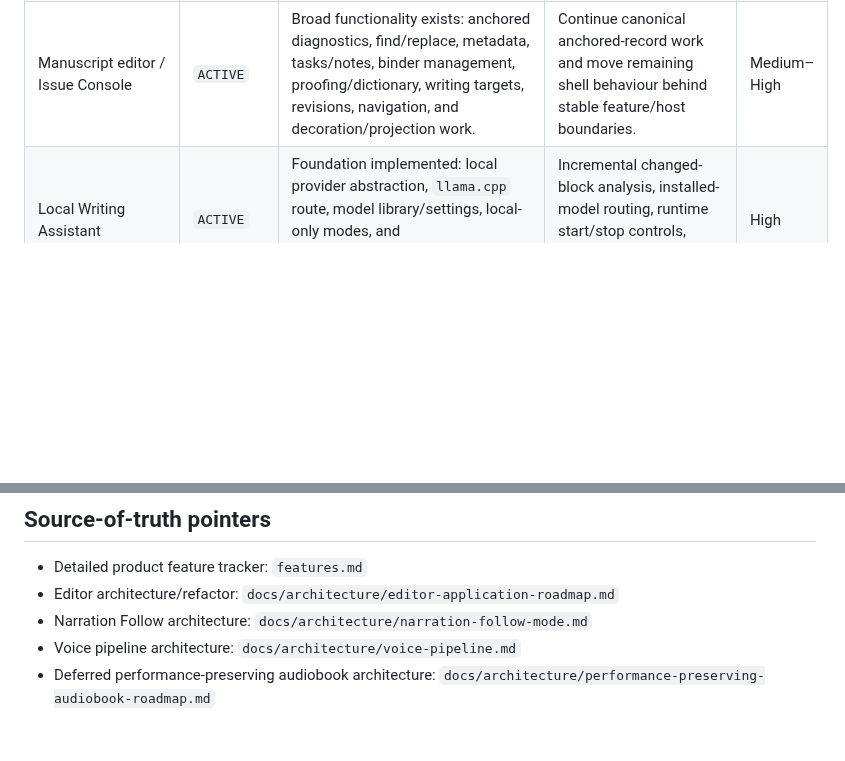
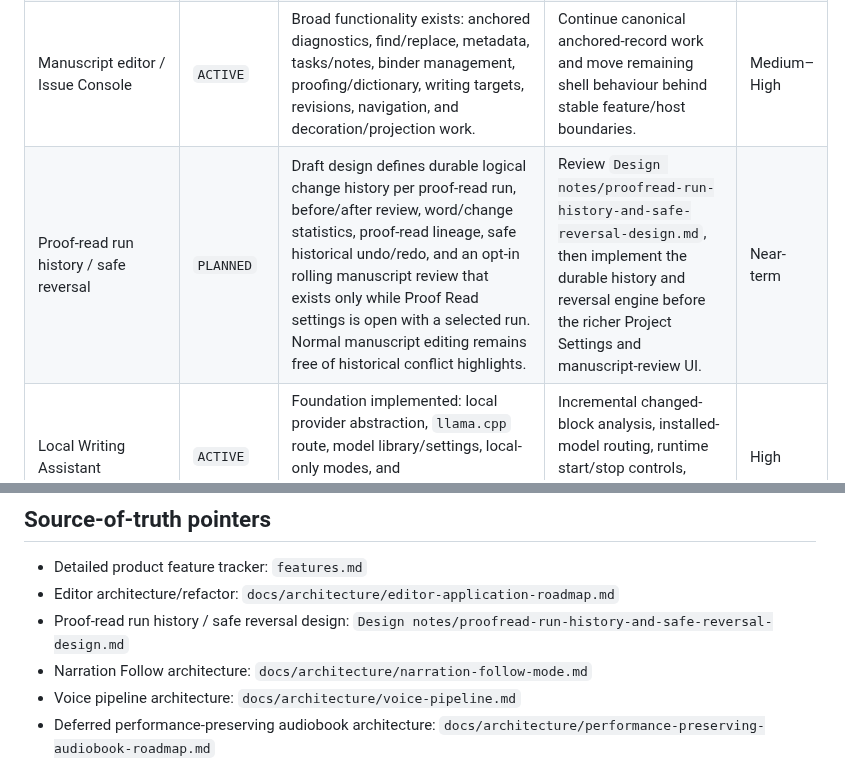
Before and after one commit to D3KOD3R/ABetterWritingEnvironment, a Markdown page: docs/PROJECT-STATUS.md, 2 parts joined by grey strips. Rendered like a GitHub page; blank space fills up the shorter version.

Commit message:
Roadmap proof-read history and safe reversal

```diff
--- a/docs/PROJECT-STATUS.md
+++ b/docs/PROJECT-STATUS.md
@@ -51,6 +51,7 @@ External TrOCR accessibility R&D can continue in parallel because it is delibera
 | Editor architecture / `app.js` decomposition | `ACTIVE` | Significant extraction into feature/state/adapter/host boundaries; roadmap remains in Phase 2. | Continue extracting feature-owned behaviour and keep `app.js` as orchestration rather than a new feature destination. | High |
 | Project persistence architecture | `ACTIVE` | `ProjectPersistenceService` owns save/load/autosave/import/export; project-file and browser-cache recovery has been hardened substantially. | Continue eliminating stale/collapsed-state edge cases and preserve the project file as canonical durable state. | High |
 | Manuscript editor / Issue Console | `ACTIVE` | Broad functionality exists: anchored diagnostics, find/replace, metadata, tasks/notes, binder management, proofing/dictionary, writing targets, revisions, navigation, and decoration/projection work. | Continue canonical anchored-record work and move remaining shell behaviour behind stable feature/host boundaries. | Medium–High |
+| Proof-read run history / safe reversal | `PLANNED` | Draft design defines durable logical change history per proof-read run, before/after review, word/change statistics, proof-read lineage, safe historical undo/redo, and an opt-in rolling manuscript review that exists only while Proof Read settings is open with a selected run. Normal manuscript editing remains free of historical conflict highlights. | Review `Design notes/proofread-run-history-and-safe-reversal-design.md`, then implement the durable history and reversal engine before the richer Project Settings and manuscript-review UI. | Near-term |
 | Local Writing Assistant | `ACTIVE` | Foundation implemented: local provider abstraction, `llama.cpp` route, model library/settings, local-only modes, and Tiny/Standard/Large routing design. | Incremental changed-block analysis, installed-model routing, runtime start/stop controls, Standard/Large adapters. | High |
 | Event Pinning | `ACTIVE` | Foundation implemented with structured event records, local detection, manual manuscript-to-World-Spine event creation, and navigation. | Richer taxonomy and later stronger AI detection/linking. | Medium |
 | Narration Follow Mode | `ACTIVE` | Substantial recording/follow/alignment foundation and UI exist. Narration Follow is explicitly a tracking/alignment sub-workflow inside the combined Narration + Voice workspace; it does not own character identity or performed emotion. | Exercise real desktop microphone loop, tune Sherpa/Whisper behaviour, add pause/recovery, improve repeat/skip alignment. | High |
@@ -137,6 +138,7 @@ Work on PLATFORM or R&D is not automatically product delay; it should, however,
 
 - Detailed product feature tracker: `features.md`
 - Editor architecture/refactor: `docs/architecture/editor-application-roadmap.md`
+- Proof-read run history / safe reversal design: `Design notes/proofread-run-history-and-safe-reversal-design.md`
 - Narration Follow architecture: `docs/architecture/narration-follow-mode.md`
 - Voice pipeline architecture: `docs/architecture/voice-pipeline.md`
 - Deferred performance-preserving audiobook architecture: `docs/architecture/performance-preserving-audiobook-roadmap.md`
```
